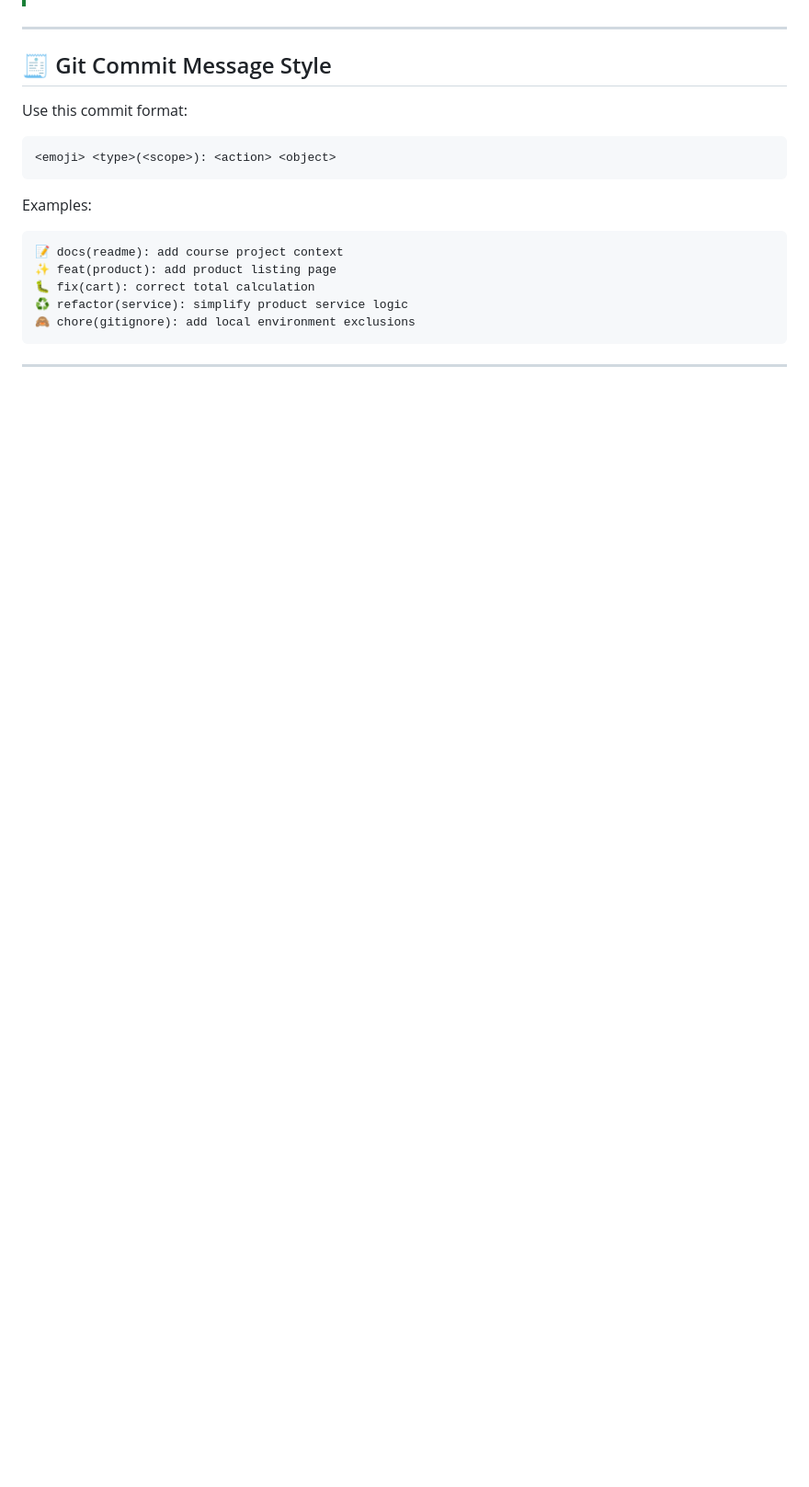
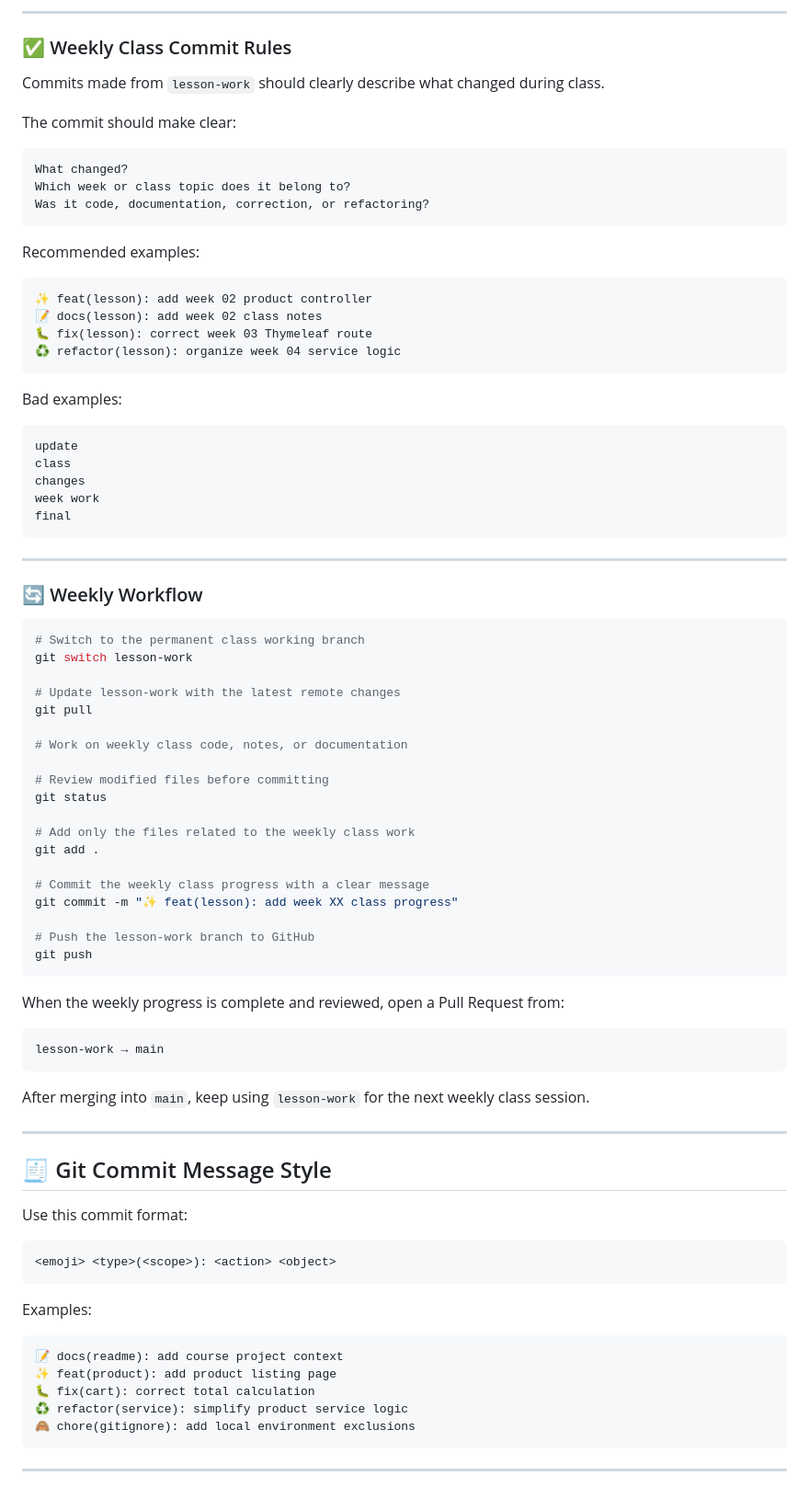
Before and after one commit to BetoxPrograming/tienda, a Markdown page: CONTRIBUTING.md, the part around one of its changes. Shown at 92% size. Rendered like a GitHub page; blank space fills up the shorter version.

Commit message:
📝 docs(contributing): document lesson work branch rules

````diff
--- a/CONTRIBUTING.md
+++ b/CONTRIBUTING.md
@@ -77,3 +145,69 @@ How was it tested or reviewed?
+---
+
+### ✅ Weekly Class Commit Rules
+
+Commits made from `lesson-work` should clearly describe what changed during class.
+
+The commit should make clear:
+
+```text
+What changed?
+Which week or class topic does it belong to?
+Was it code, documentation, correction, or refactoring?
+```
+
+Recommended examples:
+
+```text
+✨ feat(lesson): add week 02 product controller
+📝 docs(lesson): add week 02 class notes
+🐛 fix(lesson): correct week 03 Thymeleaf route
+♻️ refactor(lesson): organize week 04 service logic
+```
+
+Bad examples:
+
+```text
+update
+class
+changes
+week work
+final
+```
+
+---
+
+### 🔄 Weekly Workflow
+
+```bash
+# Switch to the permanent class working branch
+git switch lesson-work
+
+# Update lesson-work with the latest remote changes
+git pull
+
+# Work on weekly class code, notes, or documentation
+
+# Review modified files before committing
+git status
+
+# Add only the files related to the weekly class work
+git add .
+
+# Commit the weekly class progress with a clear message
+git commit -m "✨ feat(lesson): add week XX class progress"
+
+# Push the lesson-work branch to GitHub
+git push
+```
+
+When the weekly progress is complete and reviewed, open a Pull Request from:
+
+```text
+lesson-work → main
+```
+
+After merging into `main`, keep using `lesson-work` for the next weekly class session.
 
 ---
 
````
Also changed, not shown: other parts of CONTRIBUTING.md (+68 -0 lines).
